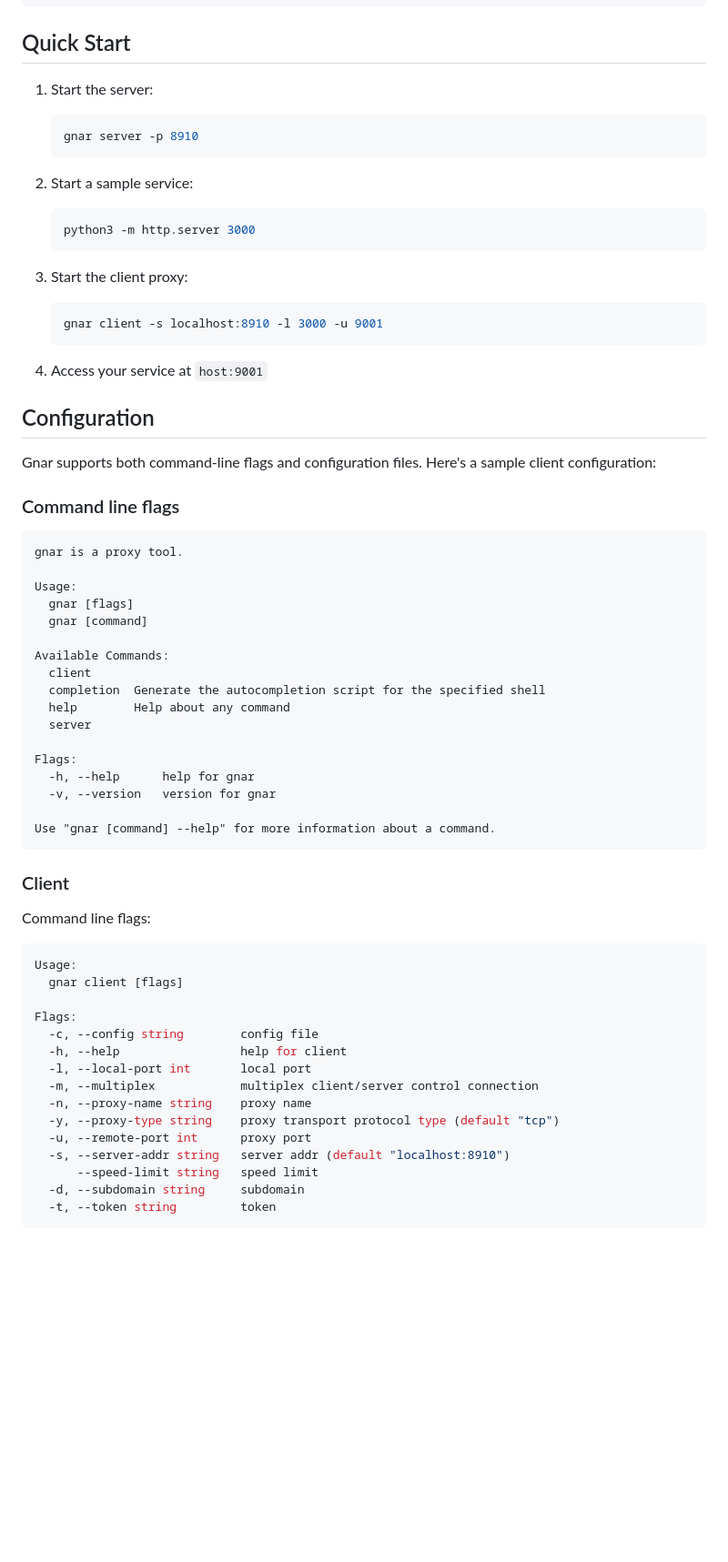
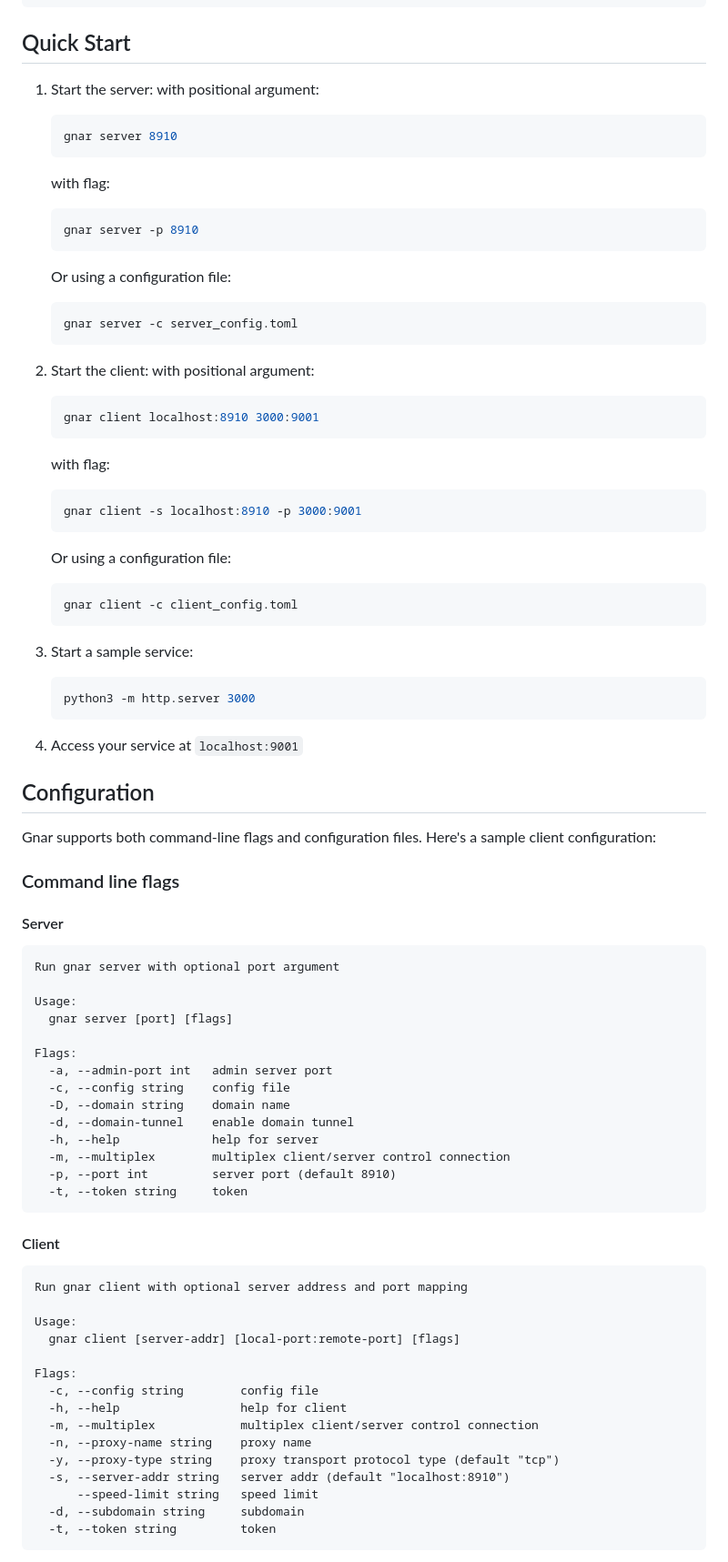
Before and after one commit to abcdlsj/gnar, a Markdown page: README.md, the part around the change printed below. Shown: that part at 91% size. Drawn GitHub-style; blank space fills up the shorter version.

Commit message:
doc: README.md update

````diff
--- a/README.md
+++ b/README.md
@@ -48,21 +53,43 @@ make
 ## Quick Start
 
 1. Start the server:
+   with positional argument:
+   ```bash
+   gnar server 8910
+   ```
+
+   with flag:
    ```bash
    gnar server -p 8910
    ```
 
-2. Start a sample service:
+   Or using a configuration file:
+   ```bash
+   gnar server -c server_config.toml
+   ```
+
+2. Start the client:
+   with positional argument:
+   ```bash
+   gnar client localhost:8910 3000:9001
+   ```
+
+   with flag:
+   ```bash
+   gnar client -s localhost:8910 -p 3000:9001
+   ```
+
+   Or using a configuration file:
+   ```bash
+   gnar client -c client_config.toml
+   ```
+
+3. Start a sample service:
    ```bash
    python3 -m http.server 3000
    ```
 
-3. Start the client proxy:
-   ```bash
-   gnar client -s localhost:8910 -l 3000 -u 9001
-   ```
-
-4. Access your service at `host:9001`
+4. Access your service at `localhost:9001`
 
 ## Configuration
 
@@ -70,41 +97,39 @@ Gnar supports both command-line flags and configuration files. Here's a sample c
 
 ### Command line flags
 
+#### Server
+
 ```
-gnar is a proxy tool.
+Run gnar server with optional port argument
 
 Usage:
-  gnar [flags]
-  gnar [command]
-
-Available Commands:
-  client
-  completion  Generate the autocompletion script for the specified shell
-  help        Help about any command
-  server
+  gnar server [port] [flags]
 
 Flags:
-  -h, --help      help for gnar
-  -v, --version   version for gnar
-
-Use "gnar [command] --help" for more information about a command.
+  -a, --admin-port int   admin server port
+  -c, --config string    config file
+  -D, --domain string    domain name
+  -d, --domain-tunnel    enable domain tunnel
+  -h, --help             help for server
+  -m, --multiplex        multiplex client/server control connection
+  -p, --port int         server port (default 8910)
+  -t, --token string     token
 ```
 
-### Client
+#### Client
 
-Command line flags:
-```shell
+```
+Run gnar client with optional server address and port mapping
+
 Usage:
-  gnar client [flags]
+  gnar client [server-addr] [local-port:remote-port] [flags]
 
 Flags:
   -c, --config string        config file
   -h, --help                 help for client
-  -l, --local-port int       local port
   -m, --multiplex            multiplex client/server control connection
   -n, --proxy-name string    proxy name
   -y, --proxy-type string    proxy transport protocol type (default "tcp")
-  -u, --remote-port int      proxy port
   -s, --server-addr string   server addr (default "localhost:8910")
       --speed-limit string   speed limit
   -d, --subdomain string     subdomain
````
Also changed, not shown: other parts of README.md (+100 -107 lines).
